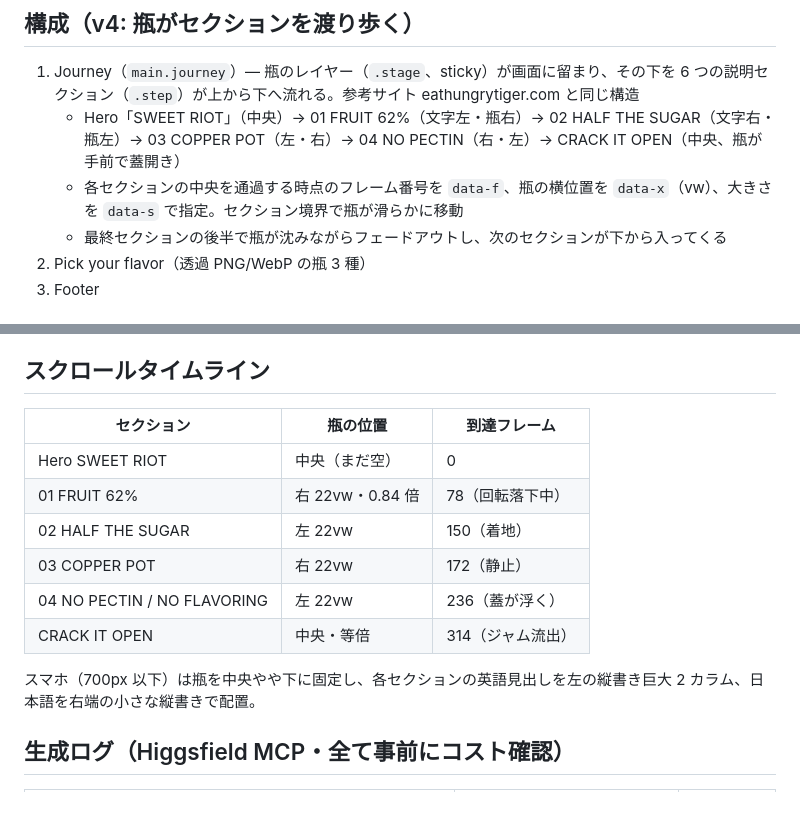
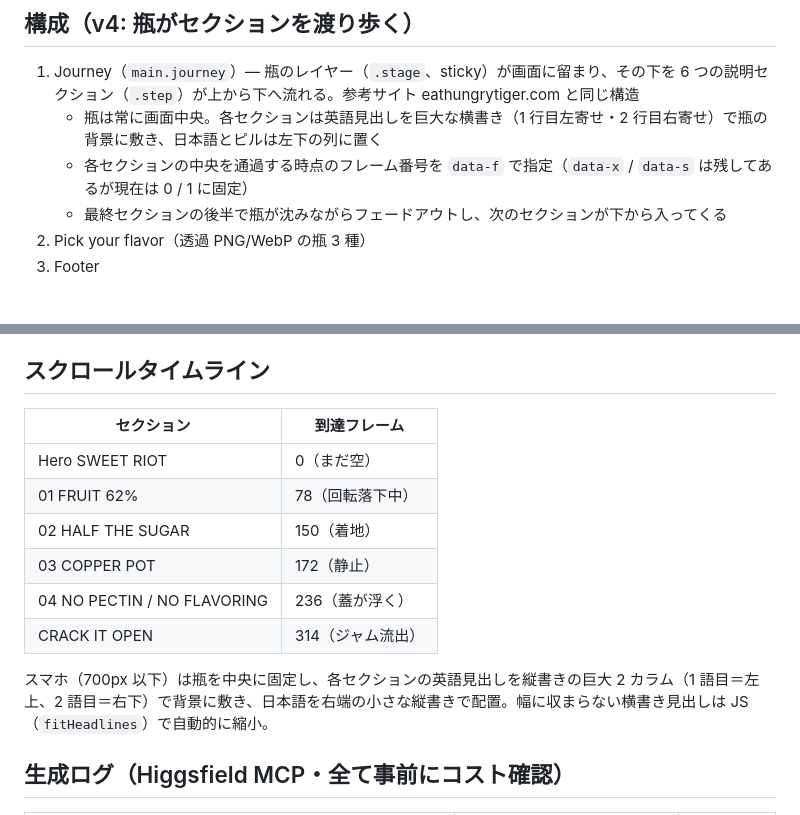
Before and after one commit to Keisho78/ruby-bear-jam-lp, a Markdown page: README.md, 2 parts joined by grey strips. Rendered like a GitHub page.

Commit message:
README: centred-jar journey layout
Co-Authored-By: Claude Fable 5.1 <noreply@anthropic.com>

```diff
--- a/README.md
+++ b/README.md
@@ -13,8 +13,8 @@ http://localhost:8765 を開く。
 ## 構成（v4: 瓶がセクションを渡り歩く）
 
 1. Journey（`main.journey`）— 瓶のレイヤー（`.stage`、sticky）が画面に留まり、その下を 6 つの説明セクション（`.step`）が上から下へ流れる。参考サイト eathungrytiger.com と同じ構造
-   - Hero「SWEET RIOT」（中央）→ 01 FRUIT 62%（文字左・瓶右）→ 02 HALF THE SUGAR（文字右・瓶左）→ 03 COPPER POT（左・右）→ 04 NO PECTIN（右・左）→ CRACK IT OPEN（中央、瓶が手前で蓋開き）
-   - 各セクションの中央を通過する時点のフレーム番号を `data-f`、瓶の横位置を `data-x`（vw）、大きさを `data-s` で指定。セクション境界で瓶が滑らかに移動
+   - 瓶は常に画面中央。各セクションは英語見出しを巨大な横書き（1 行目左寄せ・2 行目右寄せ）で瓶の背景に敷き、日本語とピルは左下の列に置く
+   - 各セクションの中央を通過する時点のフレーム番号を `data-f` で指定（`data-x` / `data-s` は残してあるが現在は 0 / 1 に固定）
    - 最終セクションの後半で瓶が沈みながらフェードアウトし、次のセクションが下から入ってくる
 2. Pick your flavor（透過 PNG/WebP の瓶 3 種）
 3. Footer
@@ -36,16 +36,16 @@ http://localhost:8765 を開く。
 
 ## スクロールタイムライン
 
-| セクション | 瓶の位置 | 到達フレーム |
-|---|---|---|
-| Hero SWEET RIOT | 中央（まだ空） | 0 |
-| 01 FRUIT 62% | 右 22vw・0.84 倍 | 78（回転落下中） |
-| 02 HALF THE SUGAR | 左 22vw | 150（着地） |
-| 03 COPPER POT | 右 22vw | 172（静止） |
-| 04 NO PECTIN / NO FLAVORING | 左 22vw | 236（蓋が浮く） |
-| CRACK IT OPEN | 中央・等倍 | 314（ジャム流出） |
+| セクション | 到達フレーム |
+|---|---|
+| Hero SWEET RIOT | 0（まだ空） |
+| 01 FRUIT 62% | 78（回転落下中） |
+| 02 HALF THE SUGAR | 150（着地） |
+| 03 COPPER POT | 172（静止） |
+| 04 NO PECTIN / NO FLAVORING | 236（蓋が浮く） |
+| CRACK IT OPEN | 314（ジャム流出） |
 
-スマホ（700px 以下）は瓶を中央やや下に固定し、各セクションの英語見出しを左の縦書き巨大 2 カラム、日本語を右端の小さな縦書きで配置。
+スマホ（700px 以下）は瓶を中央に固定し、各セクションの英語見出しを縦書きの巨大 2 カラム（1 語目＝左上、2 語目＝右下）で背景に敷き、日本語を右端の小さな縦書きで配置。幅に収まらない横書き見出しは JS（`fitHeadlines`）で自動的に縮小。
 
 ## 生成ログ（Higgsfield MCP・全て事前にコスト確認）
 
```
